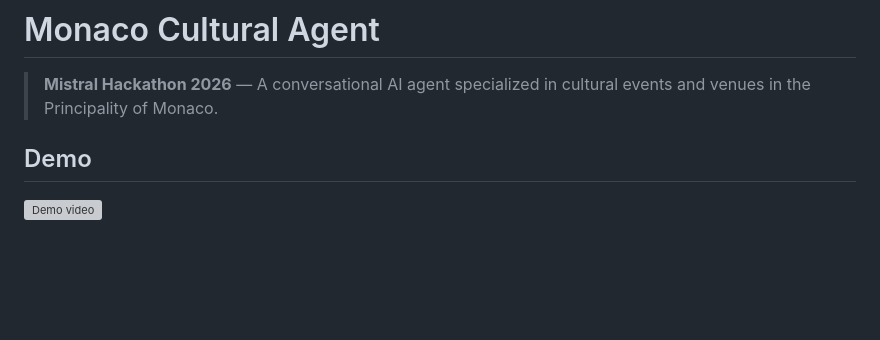
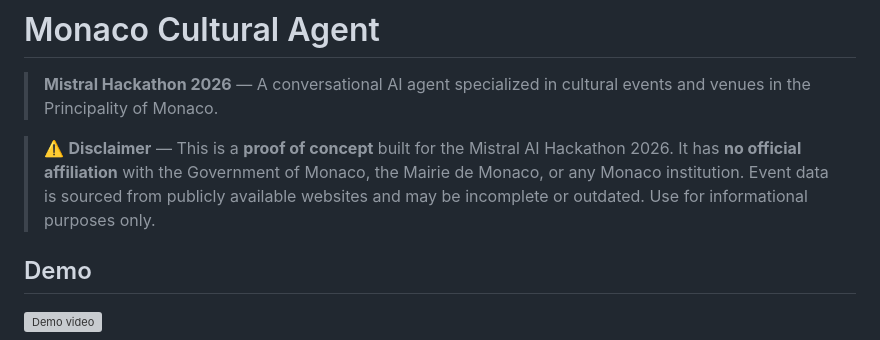
Before and after one commit to giraudremi92/mistralHackaton2026, a Markdown page: README.md, the part around the change. GitHub-like rendering; blank space fills up the shorter version; grey boxes are pictures that could not be loaded.

```diff
--- a/README.md
+++ b/README.md
@@ -1,6 +1,8 @@
 # Monaco Cultural Agent
 
 > **Mistral Hackathon 2026** — A conversational AI agent specialized in cultural events and venues in the Principality of Monaco.
+
+> ⚠️ **Disclaimer** — This is a **proof of concept** built for the Mistral AI Hackathon 2026. It has **no official affiliation** with the Government of Monaco, the Mairie de Monaco, or any Monaco institution. Event data is sourced from publicly available websites and may be incomplete or outdated. Use for informational purposes only.
 
 ## Demo
 
```
